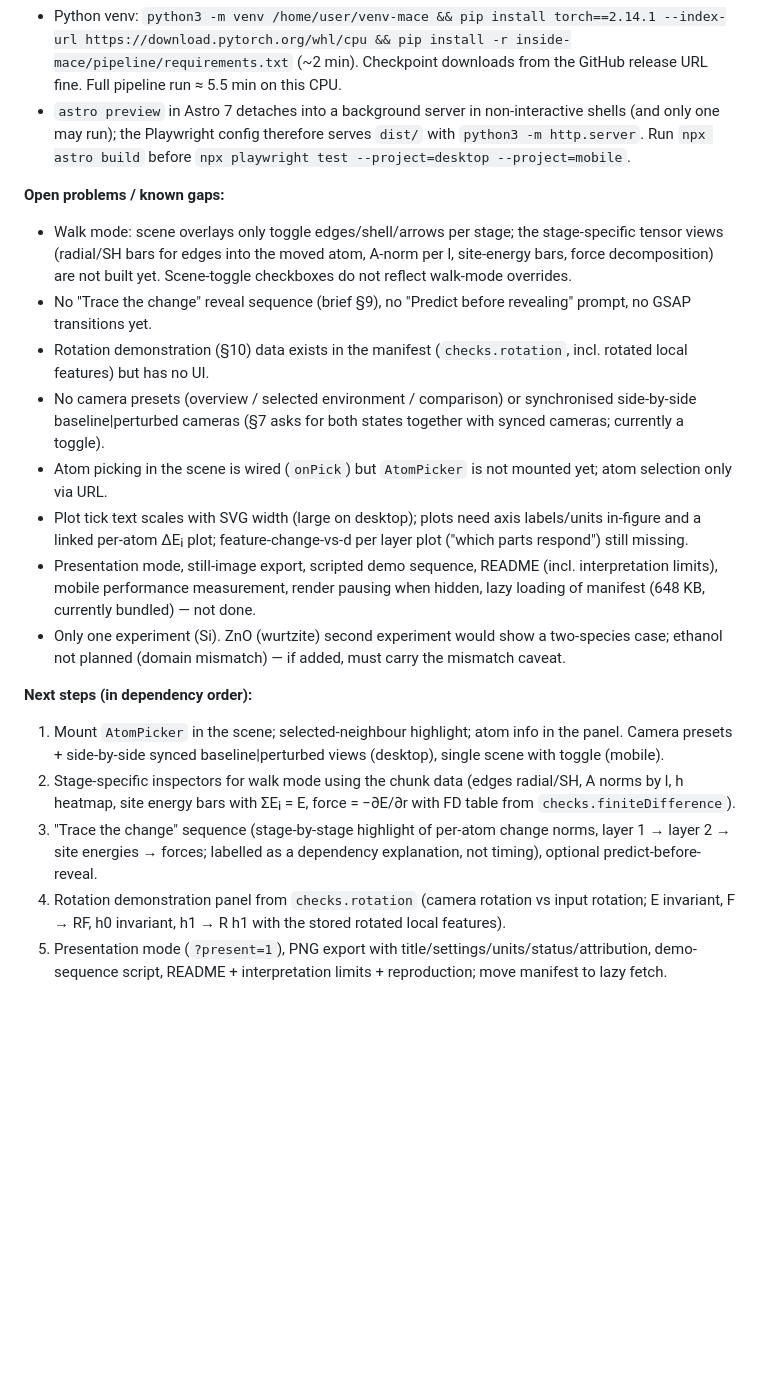
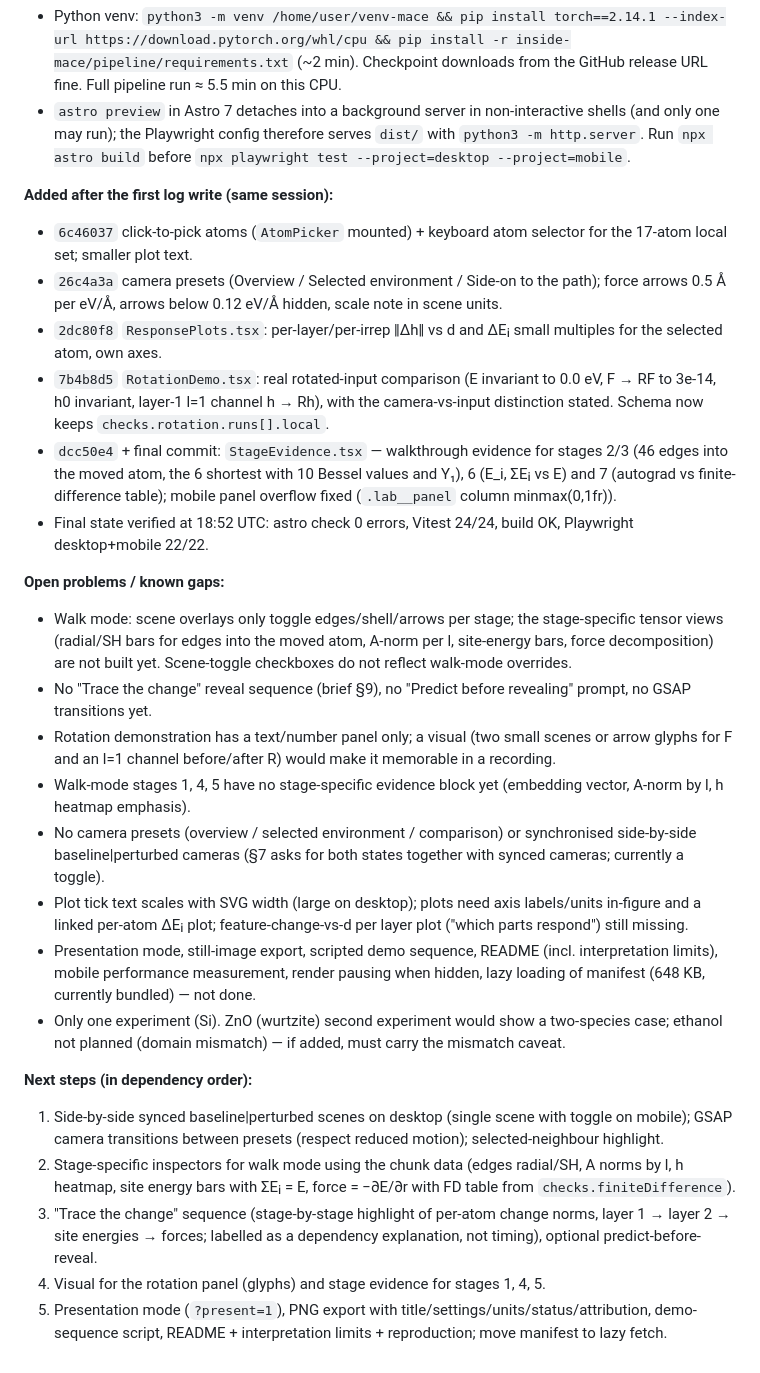
Before and after one commit to Iammohithhh/MLIPs_at, a Markdown page: inside-mace/HANDOFF.md, the part around one of its changes. Drawn GitHub-style; blank space fills up the shorter version.

Commit message:
inside-mace: session 1 handoff log (final)
Co-Authored-By: Claude Opus 5.5 (1M context) <noreply@anthropic.com>

```diff
--- a/inside-mace/HANDOFF.md
+++ b/inside-mace/HANDOFF.md
@@ -91,15 +91,28 @@ The whole brief is in scope. Work in dependency order; never drop or water down
   Playwright config therefore serves `dist/` with `python3 -m http.server`. Run `npx astro build` before `npx playwright test
   --project=desktop --project=mobile`.
 
+**Added after the first log write (same session):**
+- `6c46037` click-to-pick atoms (`AtomPicker` mounted) + keyboard atom selector for the 17-atom local set; smaller plot text.
+- `26c4a3a` camera presets (Overview / Selected environment / Side-on to the path); force arrows 0.5 Å per eV/Å, arrows
+  below 0.12 eV/Å hidden, scale note in scene units.
+- `2dc80f8` `ResponsePlots.tsx`: per-layer/per-irrep ‖Δh‖ vs d and ΔEᵢ small multiples for the selected atom, own axes.
+- `7b4b8d5` `RotationDemo.tsx`: real rotated-input comparison (E invariant to 0.0 eV, F → RF to 3e-14, h0 invariant,
+  layer-1 l=1 channel h → Rh), with the camera-vs-input distinction stated. Schema now keeps `checks.rotation.runs[].local`.
+- `dcc50e4` + final commit: `StageEvidence.tsx` — walkthrough evidence for stages 2/3 (46 edges into the moved atom, the 6
+  shortest with 10 Bessel values and Y₁), 6 (E_i, ΣEᵢ vs E) and 7 (autograd vs finite-difference table); mobile panel
+  overflow fixed (`.lab__panel` column minmax(0,1fr)).
+- Final state verified at 18:52 UTC: astro check 0 errors, Vitest 24/24, build OK, Playwright desktop+mobile 22/22.
+
 **Open problems / known gaps:**
 - Walk mode: scene overlays only toggle edges/shell/arrows per stage; the stage-specific tensor views (radial/SH bars for
   edges into the moved atom, A-norm per l, site-energy bars, force decomposition) are not built yet. Scene-toggle
   checkboxes do not reflect walk-mode overrides.
 - No "Trace the change" reveal sequence (brief §9), no "Predict before revealing" prompt, no GSAP transitions yet.
-- Rotation demonstration (§10) data exists in the manifest (`checks.rotation`, incl. rotated local features) but has no UI.
+- Rotation demonstration has a text/number panel only; a visual (two small scenes or arrow glyphs for F and an l=1
+  channel before/after R) would make it memorable in a recording.
+- Walk-mode stages 1, 4, 5 have no stage-specific evidence block yet (embedding vector, A-norm by l, h heatmap emphasis).
 - No camera presets (overview / selected environment / comparison) or synchronised side-by-side baseline|perturbed
   cameras (§7 asks for both states together with synced cameras; currently a toggle).
-- Atom picking in the scene is wired (`onPick`) but `AtomPicker` is not mounted yet; atom selection only via URL.
 - Plot tick text scales with SVG width (large on desktop); plots need axis labels/units in-figure and a linked
   per-atom ΔEᵢ plot; feature-change-vs-d per layer plot ("which parts respond") still missing.
 - Presentation mode, still-image export, scripted demo sequence, README (incl. interpretation limits), mobile
@@ -108,13 +121,12 @@ The whole brief is in scope. Work in dependency order; never drop or water down
   (domain mismatch) — if added, must carry the mismatch caveat.
 
 **Next steps (in dependency order):**
-1. Mount `AtomPicker` in the scene; selected-neighbour highlight; atom info in the panel. Camera presets + side-by-side
-   synced baseline|perturbed views (desktop), single scene with toggle (mobile).
+1. Side-by-side synced baseline|perturbed scenes on desktop (single scene with toggle on mobile); GSAP camera
+   transitions between presets (respect reduced motion); selected-neighbour highlight.
 2. Stage-specific inspectors for walk mode using the chunk data (edges radial/SH, A norms by l, h heatmap, site energy
    bars with ΣEᵢ = E, force = −∂E/∂r with FD table from `checks.finiteDifference`).
 3. "Trace the change" sequence (stage-by-stage highlight of per-atom change norms, layer 1 → layer 2 → site energies →
    forces; labelled as a dependency explanation, not timing), optional predict-before-reveal.
-4. Rotation demonstration panel from `checks.rotation` (camera rotation vs input rotation; E invariant, F → RF, h0
-   invariant, h1 → R h1 with the stored rotated local features).
+4. Visual for the rotation panel (glyphs) and stage evidence for stages 1, 4, 5.
 5. Presentation mode (`?present=1`), PNG export with title/settings/units/status/attribution, demo-sequence script,
    README + interpretation limits + reproduction; move manifest to lazy fetch.
```
Also changed, not shown: other parts of inside-mace/HANDOFF.md (+1 -1 lines).
